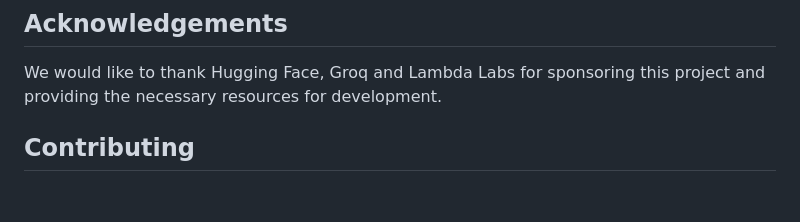
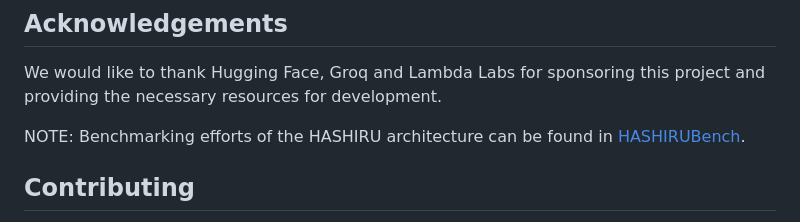
Before and after one commit to kunpai/AcadHASHIRU, a Markdown page: README.md, the part around the change. GitHub-like rendering; blank space fills up the shorter version.

Commit message:
Add benchmarking note to acknowledgements section in README.md

```diff
--- a/README.md
+++ b/README.md
@@ -66,6 +66,8 @@ The project supports the following language model integrations:
 ## Acknowledgements
 We would like to thank Hugging Face, Groq and Lambda Labs for sponsoring this project and providing the necessary resources for development.
 
+NOTE: Benchmarking efforts of the HASHIRU architecture can be found in [HASHIRUBench](https://github.com/HASHIRU-AI/HASHIRUBench).
+
 ## Contributing
 
 Contributions are welcome! Please submit pull requests with bug fixes, new features, or improvements to the documentation.
```
